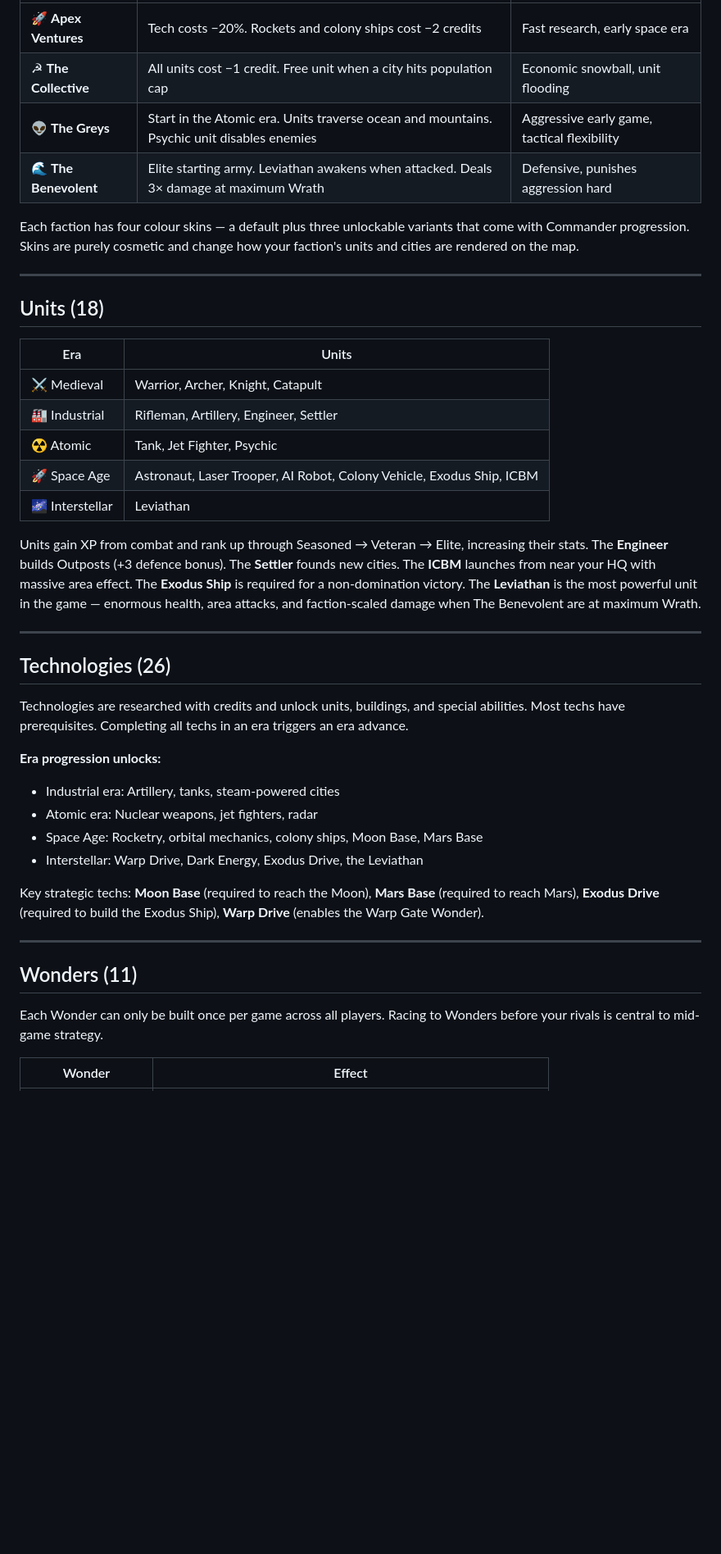
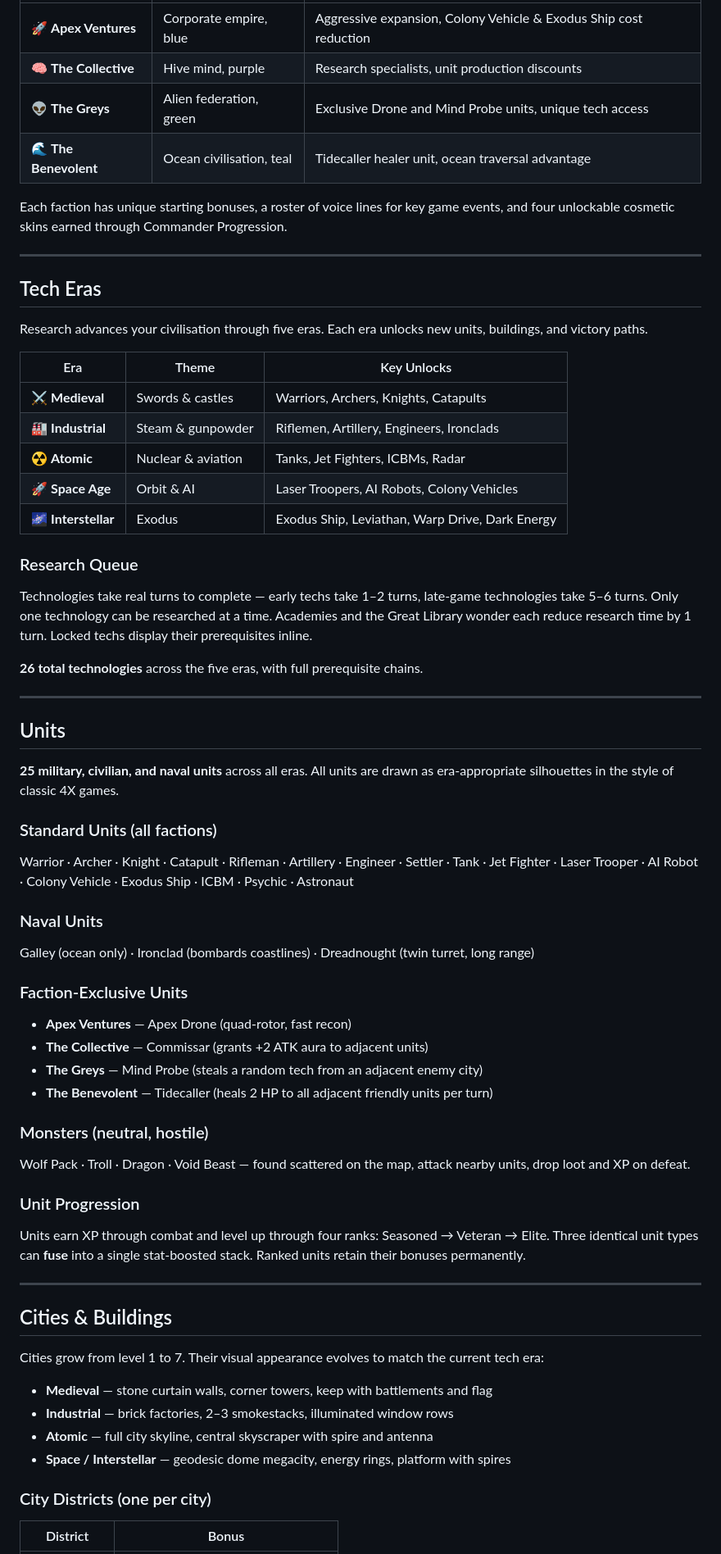
Before and after one commit to JCCYBERAUSSIE/FAR-REACH-, a Markdown page: README.md, the part around one of its changes. Shown at 82% size. Drawn GitHub-style; blank space fills up the shorter version.

```diff
--- a/README.md
+++ b/README.md
@@ -62,44 +23,66 @@ Cities generate credits each turn. Credits pay for units and buildings. Cities l
 |---|---|---|
-| 🚀 **Apex Ventures** | Tech costs −20%. Rockets and colony ships cost −2 credits | Fast research, early space era |
-| ☭ **The Collective** | All units cost −1 credit. Free unit when a city hits population cap | Economic snowball, unit flooding |
-| 👽 **The Greys** | Start in the Atomic era. Units traverse ocean and mountains. Psychic unit disables enemies | Aggressive early game, tactical flexibility |
-| 🌊 **The Benevolent** | Elite starting army. Leviathan awakens when attacked. Deals 3× damage at maximum Wrath | Defensive, punishes aggression hard |
+| 🚀 **Apex Ventures** | Corporate empire, blue | Aggressive expansion, Colony Vehicle & Exodus Ship cost reduction |
+| 🧠 **The Collective** | Hive mind, purple | Research specialists, unit production discounts |
+| 👽 **The Greys** | Alien federation, green | Exclusive Drone and Mind Probe units, unique tech access |
+| 🌊 **The Benevolent** | Ocean civilisation, teal | Tidecaller healer unit, ocean traversal advantage |
 
-Each faction has four colour skins — a default plus three unlockable variants that come with Commander progression. Skins are purely cosmetic and change how your faction's units and cities are rendered on the map.
+Each faction has unique starting bonuses, a roster of voice lines for key game events, and four unlockable cosmetic skins earned through Commander Progression.
 
 ---
 
-## Units (18)
+## Tech Eras
 
-| Era | Units |
-|---|---|
-| ⚔️ Medieval | Warrior, Archer, Knight, Catapult |
-| 🏭 Industrial | Rifleman, Artillery, Engineer, Settler |
-| ☢️ Atomic | Tank, Jet Fighter, Psychic |
-| 🚀 Space Age | Astronaut, Laser Trooper, AI Robot, Colony Vehicle, Exodus Ship, ICBM |
-| 🌌 Interstellar | Leviathan |
+Research advances your civilisation through five eras. Each era unlocks new units, buildings, and victory paths.
 
-Units gain XP from combat and rank up through Seasoned → Veteran → Elite, increasing their stats. The **Engineer** builds Outposts (+3 defence bonus). The **Settler** founds new cities. The **ICBM** launches from near your HQ with massive area effect. The **Exodus Ship** is required for a non-domination victory. The **Leviathan** is the most powerful unit in the game — enormous health, area attacks, and faction-scaled damage when The Benevolent are at maximum Wrath.
+| Era | Theme | Key Unlocks |
+|---|---|---|
+| ⚔️ **Medieval** | Swords & castles | Warriors, Archers, Knights, Catapults |
+| 🏭 **Industrial** | Steam & gunpowder | Riflemen, Artillery, Engineers, Ironclads |
+| ☢️ **Atomic** | Nuclear & aviation | Tanks, Jet Fighters, ICBMs, Radar |
+| 🚀 **Space Age** | Orbit & AI | Laser Troopers, AI Robots, Colony Vehicles |
+| 🌌 **Interstellar** | Exodus | Exodus Ship, Leviathan, Warp Drive, Dark Energy |
+
+### Research Queue
+
+Technologies take real turns to complete — early techs take 1–2 turns, late-game technologies take 5–6 turns. Only one technology can be researched at a time. Academies and the Great Library wonder each reduce research time by 1 turn. Locked techs display their prerequisites inline.
+
+**26 total technologies** across the five eras, with full prerequisite chains.
 
 ---
 
-## Technologies (26)
+## Units
 
-Technologies are researched with credits and unlock units, buildings, and special abilities. Most techs have prerequisites. Completing all techs in an era triggers an era advance.
+**25 military, civilian, and naval units** across all eras. All units are drawn as era-appropriate silhouettes in the style of classic 4X games.
 
-**Era progression unlocks:**
-- Industrial era: Artillery, tanks, steam-powered cities
-- Atomic era: Nuclear weapons, jet fighters, radar
-- Space Age: Rocketry, orbital mechanics, colony ships, Moon Base, Mars Base
-- Interstellar: Warp Drive, Dark Energy, Exodus Drive, the Leviathan
+### Standard Units (all factions)
+Warrior · Archer · Knight · Catapult · Rifleman · Artillery · Engineer · Settler · Tank · Jet Fighter · Laser Trooper · AI Robot · Colony Vehicle · Exodus Ship · ICBM · Psychic · Astronaut
 
-Key strategic techs: **Moon Base** (required to reach the Moon), **Mars Base** (required to reach Mars), **Exodus Drive** (required to build the Exodus Ship), **Warp Drive** (enables the Warp Gate Wonder).
+### Naval Units
+Galley (ocean only) · Ironclad (bombards coastlines) · Dreadnought (twin turret, long range)
+
+### Faction-Exclusive Units
+- **Apex Ventures** — Apex Drone (quad-rotor, fast recon)
+- **The Collective** — Commissar (grants +2 ATK aura to adjacent units)
+- **The Greys** — Mind Probe (steals a random tech from an adjacent enemy city)
+- **The Benevolent** — Tidecaller (heals 2 HP to all adjacent friendly units per turn)
+
+### Monsters (neutral, hostile)
+Wolf Pack · Troll · Dragon · Void Beast — found scattered on the map, attack nearby units, drop loot and XP on defeat.
+
+### Unit Progression
+Units earn XP through combat and level up through four ranks: Seasoned → Veteran → Elite. Three identical unit types can **fuse** into a single stat-boosted stack. Ranked units retain their bonuses permanently.
 
 ---
 
-## Wonders (11)
+## Cities & Buildings
 
-Each Wonder can only be built once per game across all players. Racing to Wonders before your rivals is central to mid-game strategy.
+Cities grow from level 1 to 7. Their visual appearance evolves to match the current tech era:
 
-| Wonder | Effect |
+- **Medieval** — stone curtain walls, corner towers, keep with battlements and flag
+- **Industrial** — brick factories, 2–3 smokestacks, illuminated window rows
+- **Atomic** — full city skyline, central skyscraper with spire and antenna
+- **Space / Interstellar** — geodesic dome megacity, energy rings, platform with spires
+
+### City Districts (one per city)
+| District | Bonus |
 |---|---|
```
Also changed, not shown: other parts of README.md (+134 -226 lines).
